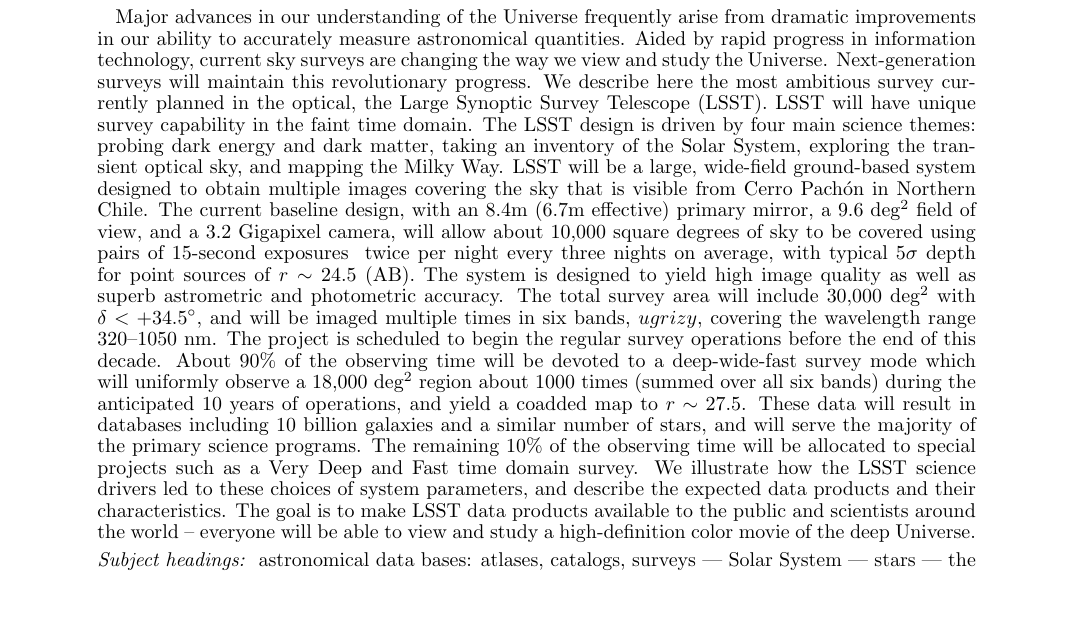
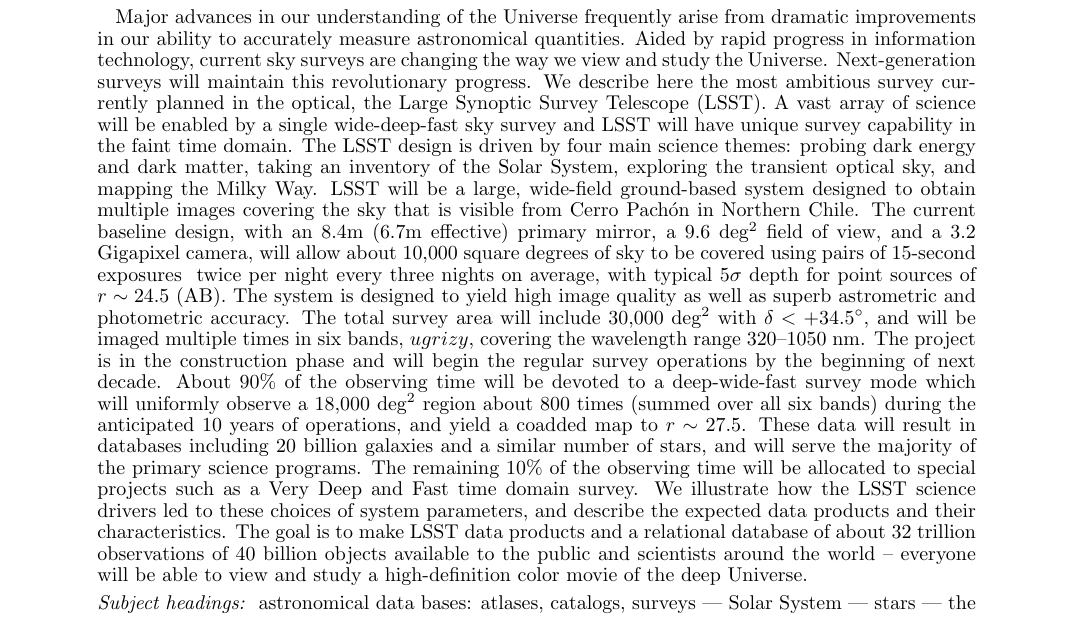
Before and after one commit to lsst-pst/overview_paper, a LaTeX document (lsst.tex, which reads abstract.tex): part of page 1 of 35, cut so that both start at the same text. Compiled offline with pdfLaTeX.

Commit message:
ZI edits

```diff
--- a/abstract.tex
+++ b/abstract.tex
@@ -1,13 +1,14 @@
 
 \begin{abstract}
-\R{In the history of astronomy,} Major advances in our understanding of the
+Major advances in our understanding of the
 Universe frequently arise from dramatic improvements in our ability to accurately
 measure astronomical quantities. Aided by rapid progress in information
 technology, current sky surveys are changing the way we view and study the
 Universe. Next-generation surveys will maintain this revolutionary
 progress. We describe here the most ambitious survey currently planned in
-the optical, the Large Synoptic Survey Telescope (LSST). LSST will have
-unique survey capability in the faint time domain. The LSST design is
+the optical, the Large Synoptic Survey Telescope (LSST). A vast array
+of science will be enabled by a single wide-deep-fast sky survey and
+LSST will have unique survey capability in the faint time domain. The LSST design is
 driven by four main science themes: probing dark energy and dark matter,
 taking an inventory of the Solar System, exploring the transient optical sky,
 and mapping the Milky Way. LSST will be a large, wide-field ground-based system
@@ -20,18 +21,19 @@
 The system is designed to yield high image quality as well as superb astrometric
 and photometric accuracy. The \B{total} survey area will include 30,000 deg$^2$ with
 $\delta<+34.5^\circ$, and will be imaged multiple times in six bands, $ugrizy$,
-covering the wavelength range 320--1050 nm. The project is scheduled to
-begin the regular survey operations before the end of this decade.
+covering the wavelength range 320--1050 nm. The project is in the construction
+phase and will begin the regular survey operations by the beginning of next decade.
 About 90\% of the observing time will be devoted to a deep-wide-fast survey mode
 which will \B{uniformly} observe a 18,000 deg$^2$
-region about 1000 times (summed over all six bands) during the anticipated 10 years
+region about 800 times (summed over all six bands) during the anticipated 10 years
 of operations, and yield a coadded map to $r\sim27.5$. These data will result in
-databases including 10 billion galaxies and a similar number of stars, and will
+databases including 20 billion galaxies and a similar number of stars, and will
 serve the majority of the primary science programs. The remaining 10\% of the observing time
 will be allocated to special projects such as a Very Deep and Fast time domain
 survey. We illustrate how the LSST science drivers led to these choices of system
 parameters, and describe the expected data products and their characteristics.
-The goal is to make LSST data products available to the public and scientists around the
+The goal is to make LSST data products  and a relational database of about 32
+trillion observations of 40 billion objects available to the public and scientists around the
 world -- everyone will be able to view and study a high-definition color movie of
 the deep Universe.
 \end{abstract}
```
Also changed, not shown: abstract.tex (6 more changed lines).
